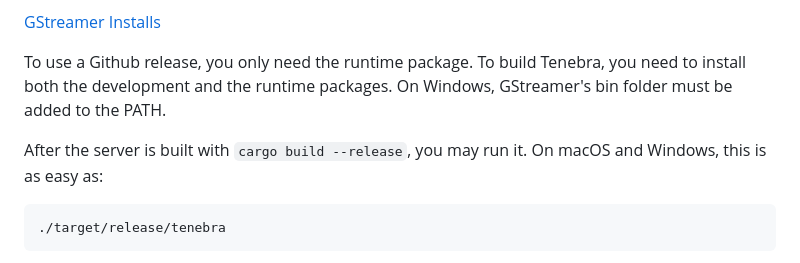
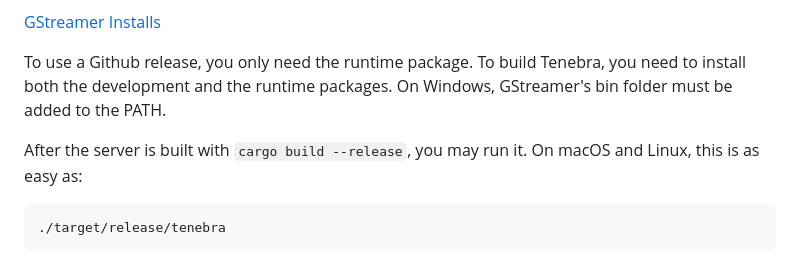
Before and after one commit to UE2020/tenebra, a Markdown page: README.md, the part around one of its changes. GitHub-like rendering.

````diff
--- a/README.md
+++ b/README.md
@@ -27,7 +27,7 @@ Tenebra uses GStreamer to record the screen in a cross-platform way, and to enco
 
 To use a Github release, you only need the runtime package. To build Tenebra, you need to install both the development and the runtime packages. On Windows, GStreamer's bin folder must be added to the PATH.
 
-After the server is built with `cargo build --release`, you may run it. On macOS and Windows, this is as easy as:
+After the server is built with `cargo build --release`, you may run it. On macOS and Linux, this is as easy as:
 ```
 ./target/release/tenebra
 ```
````
Also changed, not shown: other parts of README.md (+1 -1 lines).
